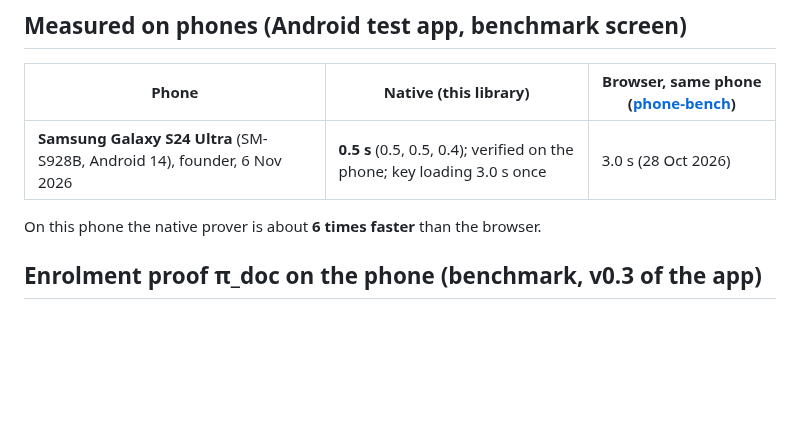
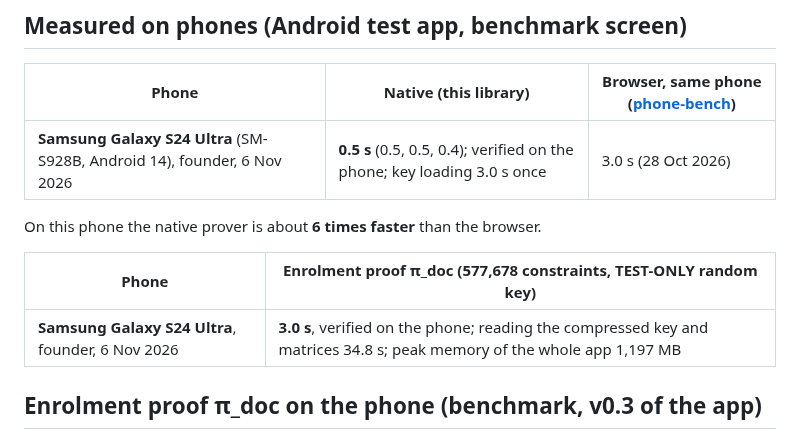
Before and after one commit to NemoUnus/proof-of-one, a Markdown page: reference/native-prover/README.md, the part around the change. Rendered like a GitHub page; blank space fills up the shorter version.

Commit message:
Enrolment proof: 3.0 s on a Galaxy S24 Ultra (N31)

```diff
--- a/reference/native-prover/README.md
+++ b/reference/native-prover/README.md
@@ -29,6 +29,10 @@ The proofs verify with snarkjs and the public signals are identical to snarkjs's
 | **Samsung Galaxy S24 Ultra** (SM-S928B, Android 14), founder, 6 Nov 2026 | **0.5 s** (0.5, 0.5, 0.4); verified on the phone; key loading 3.0 s once | 3.0 s (28 Oct 2026) |
 
 On this phone the native prover is about **6 times faster** than the browser.
+
+| Phone | Enrolment proof π_doc (577,678 constraints, TEST-ONLY random key) |
+|---|---|
+| **Samsung Galaxy S24 Ultra**, founder, 6 Nov 2026 | **3.0 s**, verified on the phone; reading the compressed key and matrices 34.8 s; peak memory of the whole app 1,197 MB |
 
 ## Enrolment proof π_doc on the phone (benchmark, v0.3 of the app)
 
```
Also changed, not shown: docs/specs/implementation-notes-v0.1.md (+1 -1 lines).
